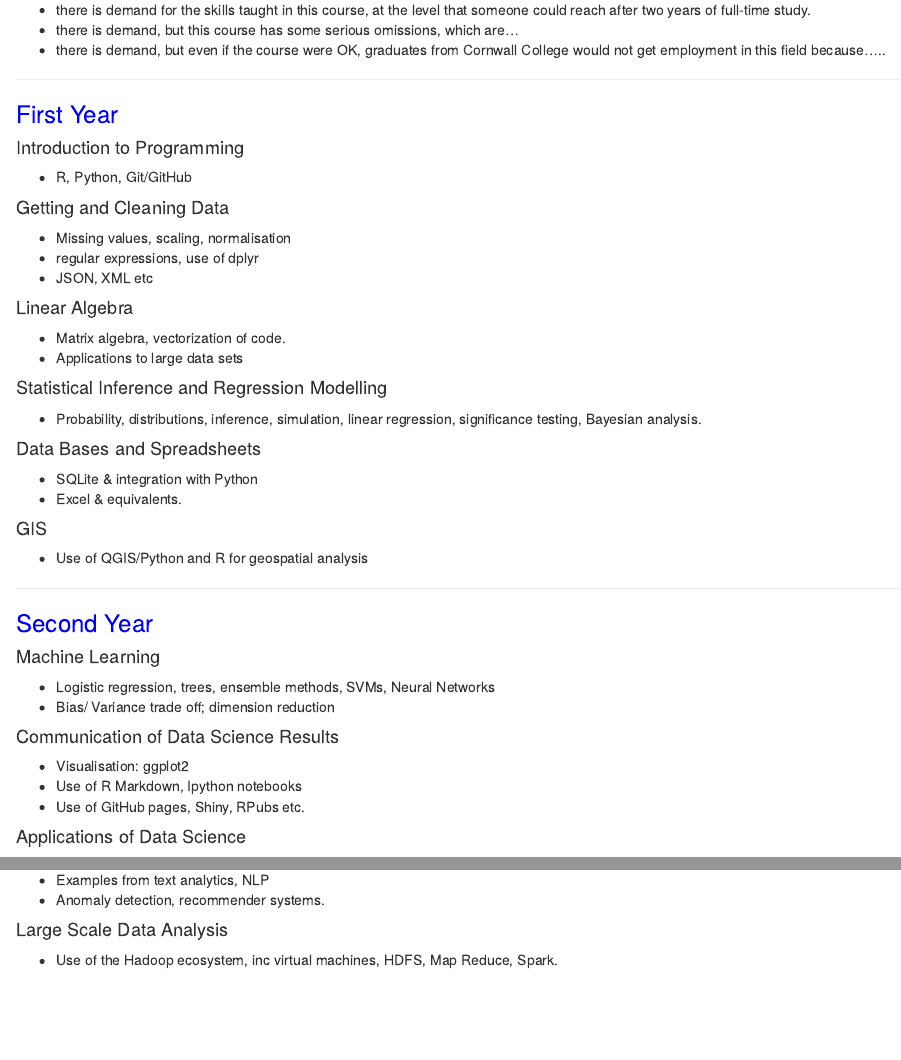
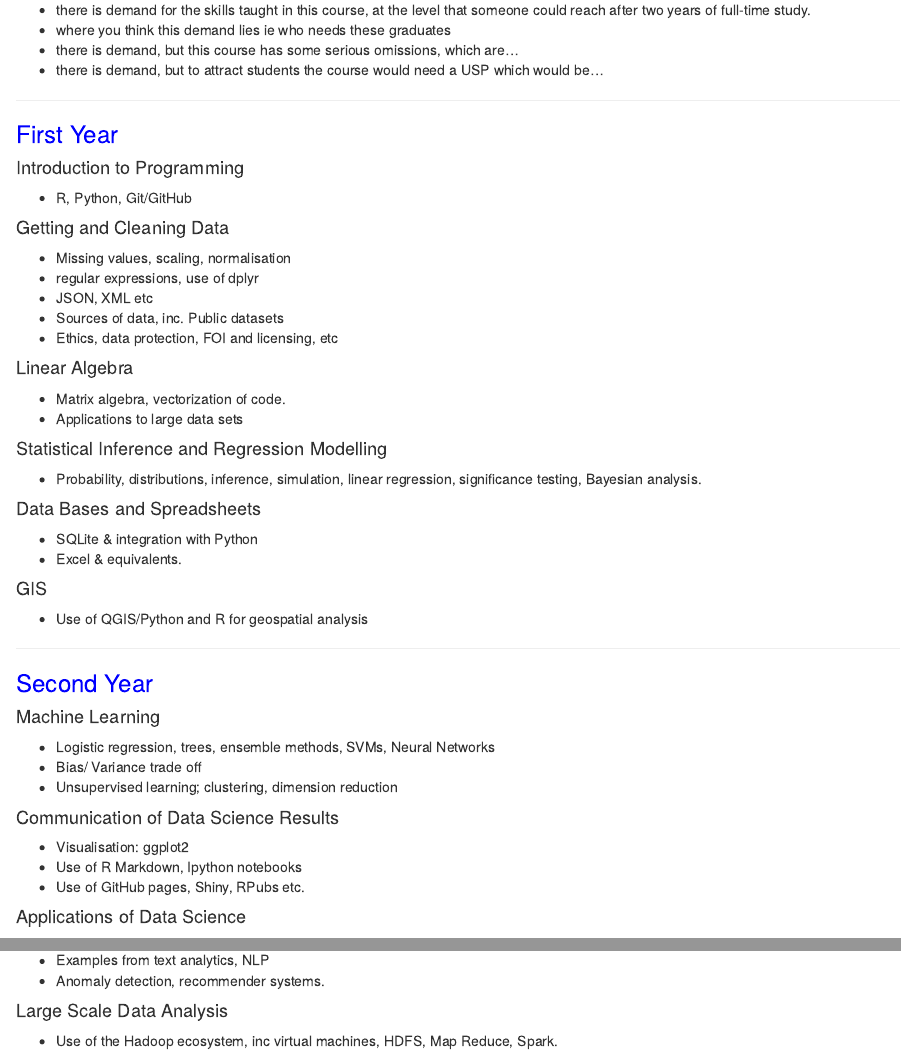
Before and after one commit to CCG-Data-Science/CCG-Data-Science.github.io, an R Markdown document (index.rmd): the page in a window 1100 px wide, from 400 px down, and a second part further down, joined at a grey line. Rendered offline with R 4.5, knitr and Pandoc, with nearby package versions.

Commit message:
new intro

```diff
--- a/index.rmd
+++ b/index.rmd
@@ -16,8 +18,9 @@ A possible outline course design is shown below.
 I would be very interested in any comments you have regarding this outline design, but also in whether you think
 
 * there is demand for the skills taught in this course, at the level that someone could reach after two years of full-time study.
+* where you think this demand lies ie who needs these graduates
 * there is demand, but this course has some serious omissions, which are...
-* there is demand, but even if the course were OK, graduates from Cornwall College would not get employment in this field because.....
+* there is demand, but to attract students the course would need a USP which would be...
 
 -----
 
@@ -29,6 +32,8 @@ I would be very interested in any comments you have regarding this outline desig
 * Missing values, scaling, normalisation
 * regular expressions, use of dplyr
 * JSON, XML etc
+* Sources of data, inc. Public datasets
+* Ethics, data protection, FOI and licensing, etc
 
 #### Linear Algebra
 * Matrix algebra, vectorization of code.
@@ -49,7 +54,8 @@ I would be very interested in any comments you have regarding this outline desig
 ### <span style="color:blue">Second Year</span>
 #### Machine Learning
 * Logistic regression, trees, ensemble methods, SVMs, Neural Networks
-* Bias/ Variance trade off; dimension reduction
+* Bias/ Variance trade off
+* Unsupervised learning; clustering, dimension reduction
 
 #### Communication of Data Science Results
 * Visualisation: ggplot2
```
Also changed, not shown: index.html, index.rmd (4 more changed lines).
